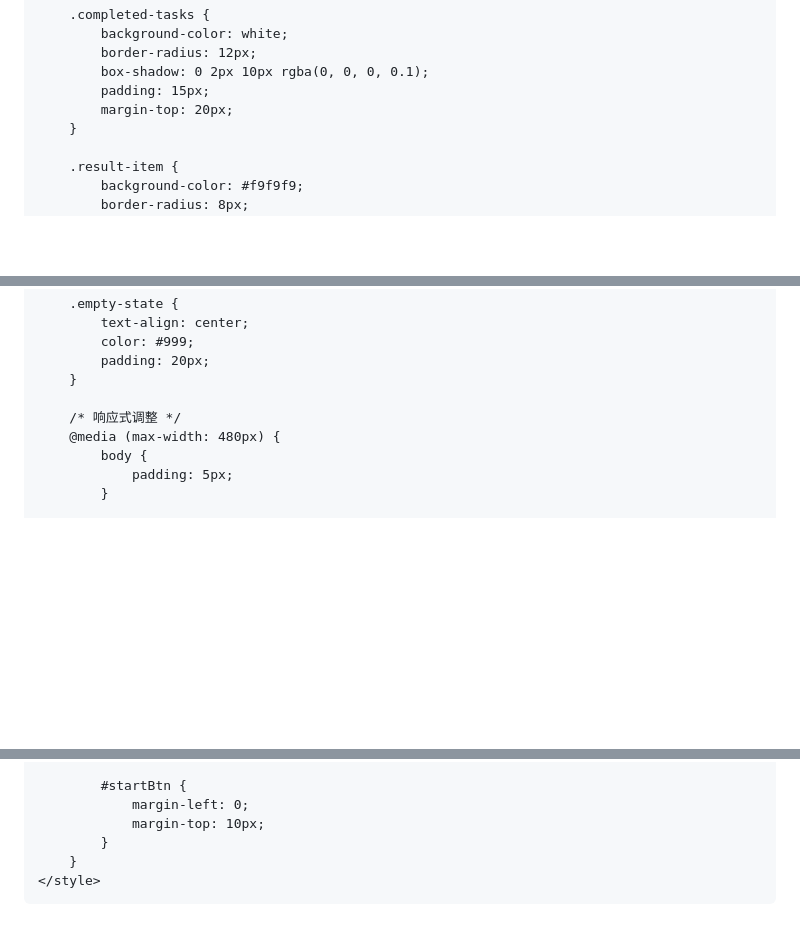
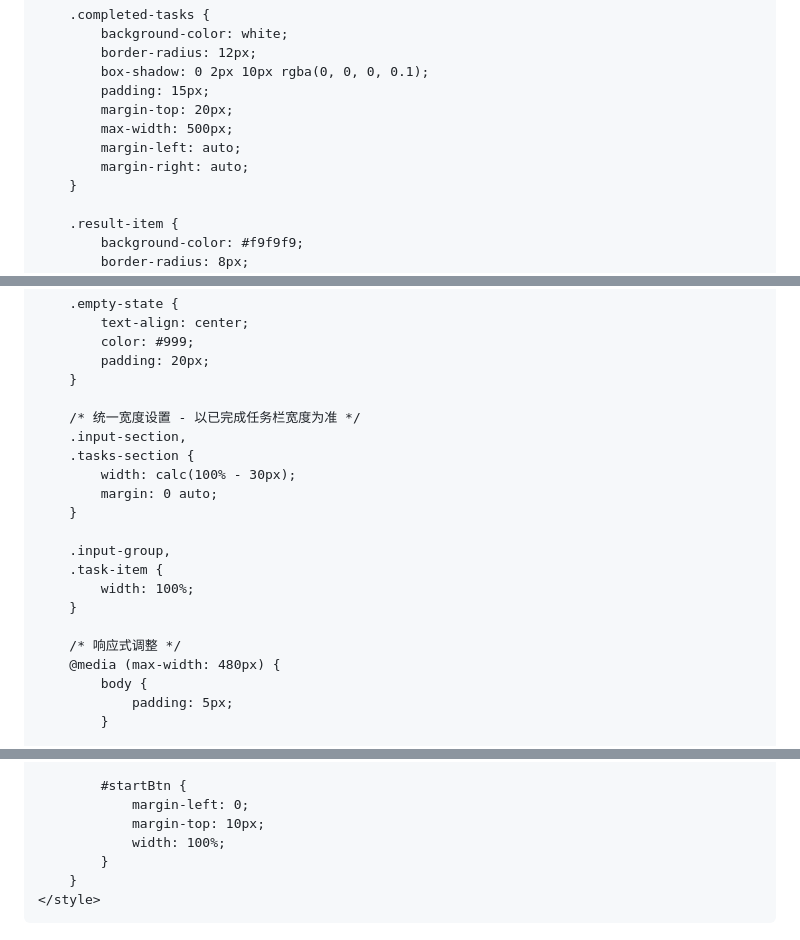
Before and after one commit to jessy-00/Mars, a Markdown page: README.md, 3 parts joined by grey strips. GitHub-like rendering; blank space fills up the shorter version.

```diff
--- a/README.md
+++ b/README.md
@@ -165,6 +165,9 @@
             box-shadow: 0 2px 10px rgba(0, 0, 0, 0.1);
             padding: 15px;
             margin-top: 20px;
+            max-width: 500px;
+            margin-left: auto;
+            margin-right: auto;
         }
 
         .result-item {
@@ -201,6 +204,18 @@
             padding: 20px;
         }
 
+        /* 统一宽度设置 - 以已完成任务栏宽度为准 */
+        .input-section,
+        .tasks-section {
+            width: calc(100% - 30px);
+            margin: 0 auto;
+        }
+
+        .input-group,
+        .task-item {
+            width: 100%;
+        }
+
         /* 响应式调整 */
         @media (max-width: 480px) {
             body {
@@ -222,6 +237,7 @@
             #startBtn {
                 margin-left: 0;
                 margin-top: 10px;
+                width: 100%;
             }
         }
     </style>
```
Also changed, not shown: other parts of README.md (+1 -1 lines).
